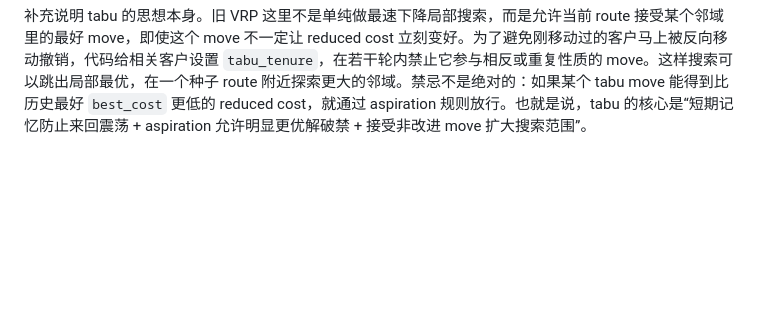
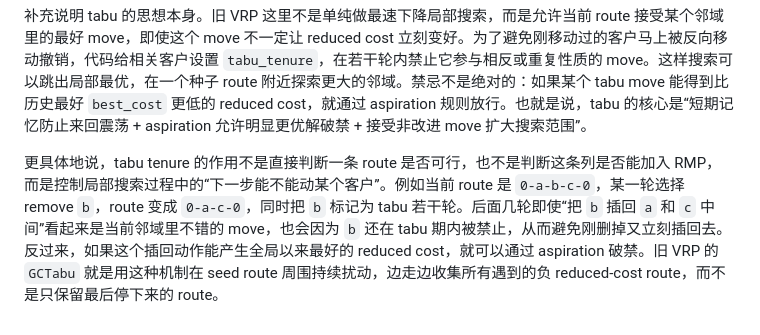
Before and after one commit to changxincao/TWETScheduling, a Markdown page: docs/plans/2026-05-17-BPC基础RMP与ForwardPricing实现记录.md, the part around the change. GitHub-like rendering; blank space fills up the shorter version.

Commit message:
Document tabu tenure usage

```diff
--- a/docs/plans/2026-05-17-BPC基础RMP与ForwardPricing实现记录.md
+++ b/docs/plans/2026-05-17-BPC基础RMP与ForwardPricing实现记录.md
@@ -742,3 +742,5 @@ tabu 搜索本体在 `Tabu(lp)`。每一轮枚举三类邻域：删除当前 rou
 因此旧 VRP 的 tabu 找列框架可以概括为：从当前 RMP 低 reduced cost route 取种子，围绕种子做带 tabu tenure 和 aspiration 的 remove/add/exchange 局部搜索，用预处理子段数组快速判断时间窗可行性，用 dual 增量快速评估 reduced cost，把找到的负 reduced cost route 放入本地池，再按 reduced cost 选最好的若干列加入 RMP。它不是单独求一个完整启发式解，而是服务于列生成的“负 reduced cost 列发现器”。
 
 补充说明 tabu 的思想本身。旧 VRP 这里不是单纯做最速下降局部搜索，而是允许当前 route 接受某个邻域里的最好 move，即使这个 move 不一定让 reduced cost 立刻变好。为了避免刚移动过的客户马上被反向移动撤销，代码给相关客户设置 `tabu_tenure`，在若干轮内禁止它参与相反或重复性质的 move。这样搜索可以跳出局部最优，在一个种子 route 附近探索更大的邻域。禁忌不是绝对的：如果某个 tabu move 能得到比历史最好 `best_cost` 更低的 reduced cost，就通过 aspiration 规则放行。也就是说，tabu 的核心是“短期记忆防止来回震荡 + aspiration 允许明显更优解破禁 + 接受非改进 move 扩大搜索范围”。
+
+更具体地说，tabu tenure 的作用不是直接判断一条 route 是否可行，也不是判断这条列是否能加入 RMP，而是控制局部搜索过程中的“下一步能不能动某个客户”。例如当前 route 是 `0-a-b-c-0`，某一轮选择 remove `b`，route 变成 `0-a-c-0`，同时把 `b` 标记为 tabu 若干轮。后面几轮即使“把 `b` 插回 `a` 和 `c` 中间”看起来是当前邻域里不错的 move，也会因为 `b` 还在 tabu 期内被禁止，从而避免刚删掉又立刻插回去。反过来，如果这个插回动作能产生全局以来最好的 reduced cost，就可以通过 aspiration 破禁。旧 VRP 的 `GCTabu` 就是用这种机制在 seed route 周围持续扰动，边走边收集所有遇到的负 reduced-cost route，而不是只保留最后停下来的 route。
```
Also changed, not shown: docs/logs/全局修改记录.md (+1 -0 lines).
